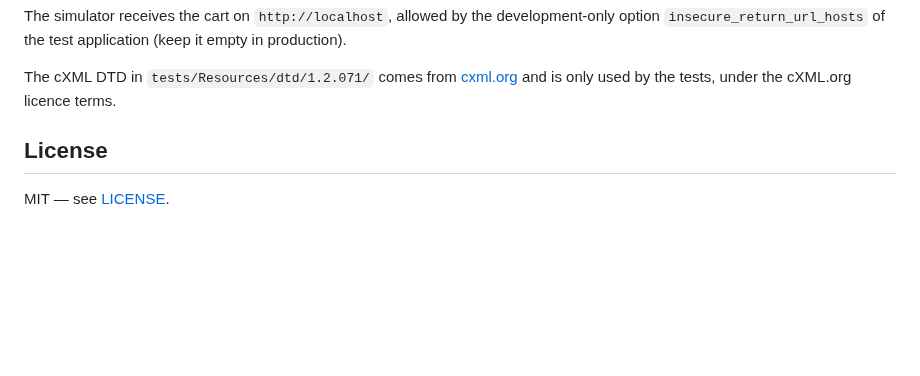
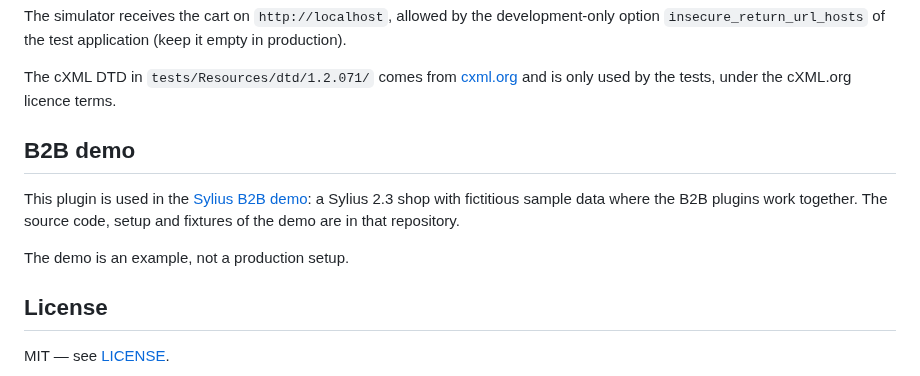
Before and after one commit to thibmonier/sylius-punchout-cxml-plugin, a Markdown page: README.md, the part around one of its changes. GitHub-like rendering; blank space fills up the shorter version.

```diff
--- a/README.md
+++ b/README.md
@@ -269,6 +281,14 @@ The simulator receives the cart on `http://localhost`, allowed by the developmen
 The cXML DTD in `tests/Resources/dtd/1.2.071/` comes from [cxml.org](https://www.cxml.org/) and is
 only used by the tests, under the cXML.org licence terms.
 
+<!-- vitrine:demo-b2b:start -->
+## B2B demo
+
+This plugin is used in the [Sylius B2B demo](https://github.com/thibmonier/sylius-b2b-demo): a Sylius 2.3 shop with fictitious sample data where the B2B plugins work together. The source code, setup and fixtures of the demo are in that repository.
+
+The demo is an example, not a production setup.
+<!-- vitrine:demo-b2b:end -->
+
 ## License
 
 MIT — see [LICENSE](LICENSE).
```
Also changed, not shown: other parts of README.md (+12 -0 lines), README.fr.md (added, +294 -0 lines), docs/images/admin-punchout-buyers.jpg (added), docs/images/shop-procurement-simulator.jpg (added).
